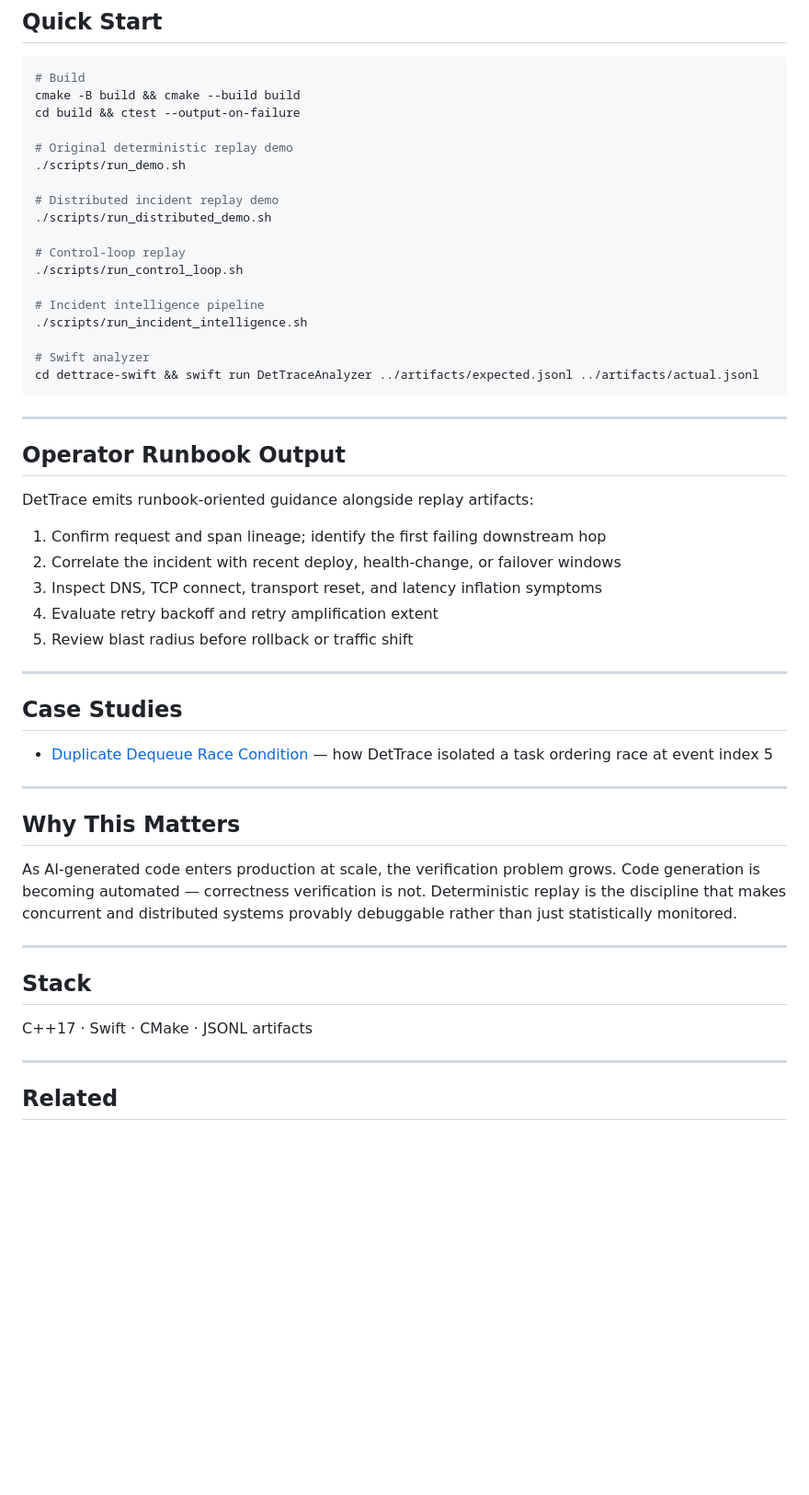
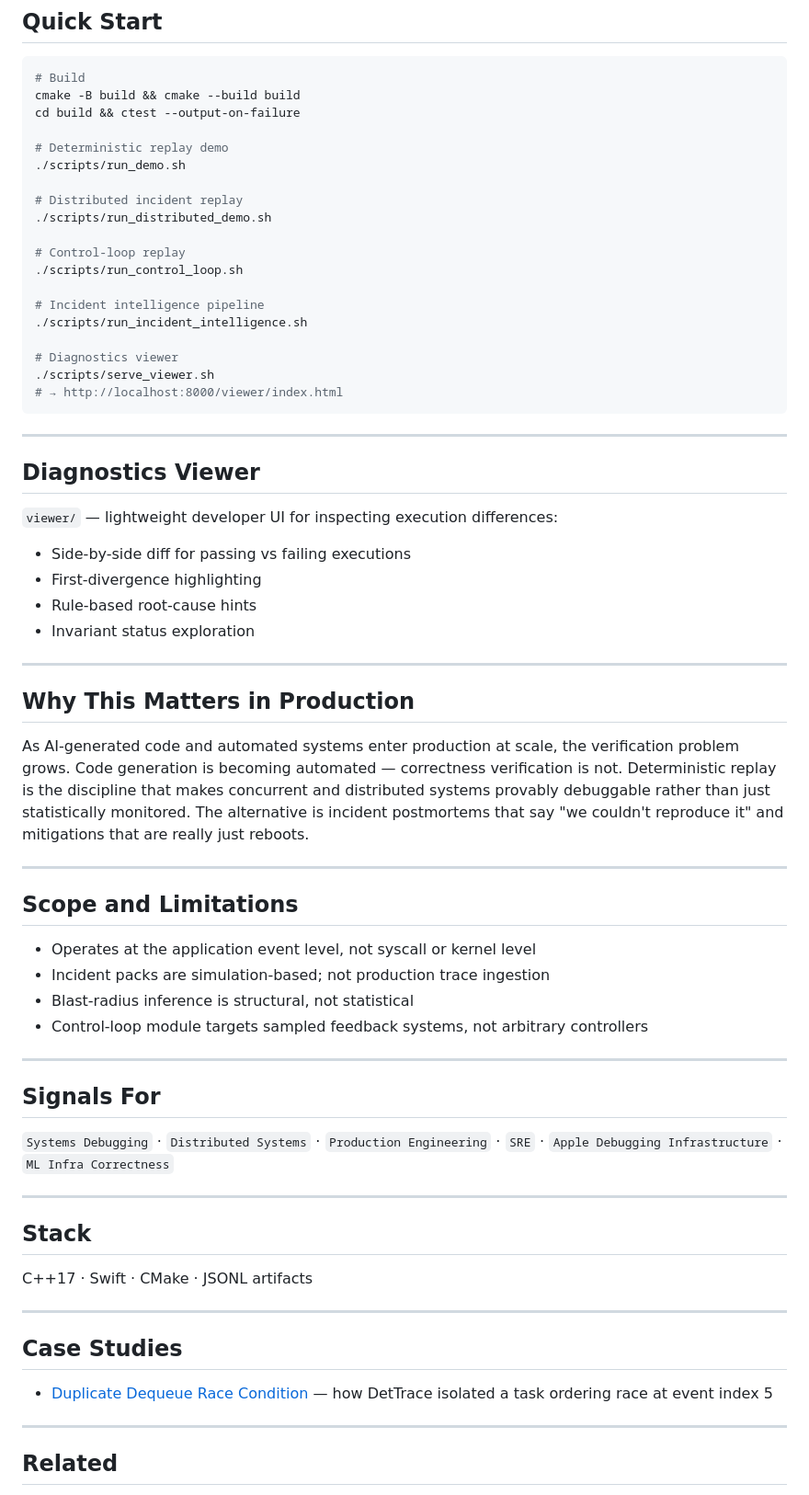
Before and after one commit to kritibehl/dettrace, a Markdown page: README.md, the part around one of its changes. Shown at 92% size. Rendered like a GitHub page; blank space fills up the shorter version.

````diff
--- a/README.md
+++ b/README.md
@@ -312,10 +242,10 @@ swift run DetTraceAnalyzer ../artifacts/expected.jsonl ../artifacts/actual.jsonl
 cmake -B build && cmake --build build
 cd build && ctest --output-on-failure
 
-# Original deterministic replay demo
+# Deterministic replay demo
 ./scripts/run_demo.sh
 
-# Distributed incident replay demo
+# Distributed incident replay
 ./scripts/run_distributed_demo.sh
 
 # Control-loop replay
@@ -324,21 +254,48 @@ cd build && ctest --output-on-failure
 # Incident intelligence pipeline
 ./scripts/run_incident_intelligence.sh
 
-# Swift analyzer
-cd dettrace-swift && swift run DetTraceAnalyzer ../artifacts/expected.jsonl ../artifacts/actual.jsonl
+# Diagnostics viewer
+./scripts/serve_viewer.sh
+# → http://localhost:8000/viewer/index.html
 ```
 
 ---
 
-## Operator Runbook Output
+## Diagnostics Viewer
 
-DetTrace emits runbook-oriented guidance alongside replay artifacts:
+`viewer/` — lightweight developer UI for inspecting execution differences:
 
-1. Confirm request and span lineage; identify the first failing downstream hop
-2. Correlate the incident with recent deploy, health-change, or failover windows
-3. Inspect DNS, TCP connect, transport reset, and latency inflation symptoms
-4. Evaluate retry backoff and retry amplification extent
-5. Review blast radius before rollback or traffic shift
+- Side-by-side diff for passing vs failing executions
+- First-divergence highlighting
+- Rule-based root-cause hints
+- Invariant status exploration
+
+---
+
+## Why This Matters in Production
+
+As AI-generated code and automated systems enter production at scale, the verification problem grows. Code generation is becoming automated — correctness verification is not. Deterministic replay is the discipline that makes concurrent and distributed systems provably debuggable rather than just statistically monitored. The alternative is incident postmortems that say "we couldn't reproduce it" and mitigations that are really just reboots.
+
+---
+
+## Scope and Limitations
+
+- Operates at the application event level, not syscall or kernel level
+- Incident packs are simulation-based; not production trace ingestion
+- Blast-radius inference is structural, not statistical
+- Control-loop module targets sampled feedback systems, not arbitrary controllers
+
+---
+
+## Signals For
+
+`Systems Debugging` · `Distributed Systems` · `Production Engineering` · `SRE` · `Apple Debugging Infrastructure` · `ML Infra Correctness`
+
+---
+
+## Stack
+
+C++17 · Swift · CMake · JSONL artifacts
 
 ---
 
@@ -348,18 +305,6 @@ DetTrace emits runbook-oriented guidance alongside replay artifacts:
 
 ---
 
-## Why This Matters
-
-As AI-generated code enters production at scale, the verification problem grows. Code generation is becoming automated — correctness verification is not. Deterministic replay is the discipline that makes concurrent and distributed systems provably debuggable rather than just statistically monitored.
-
----
-
-## Stack
-
-C++17 · Swift · CMake · JSONL artifacts
-
----
-
 ## Related
 
 - [Faultline](https://github.com/kritibehl/faultline) — exactly-once execution correctness under distributed failure
````
Also changed, not shown: other parts of README.md (+70 -140 lines).
